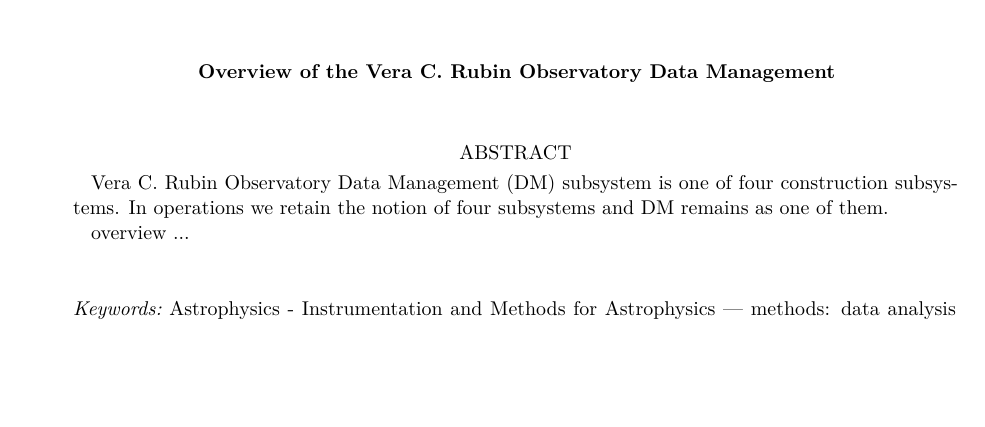
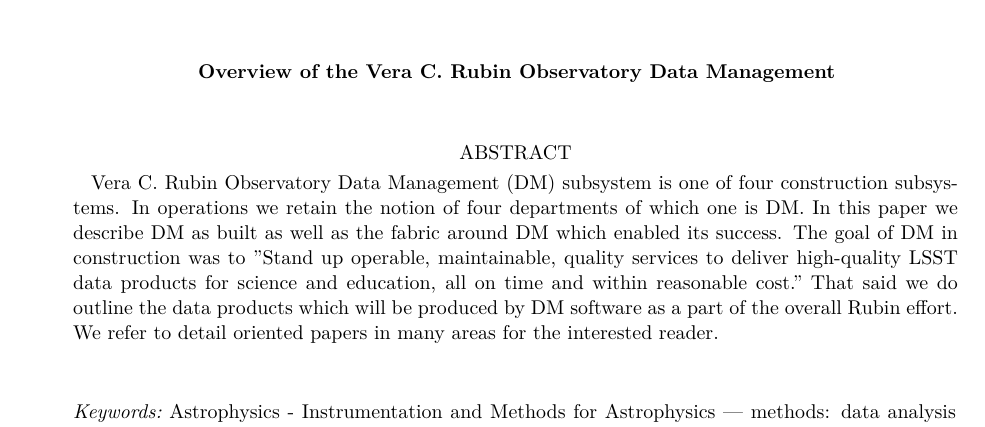
Before and after one commit to lsst-pst/pstn-017, a LaTeX paper (PSTN-017.tex, which reads abstract.tex): part of page 1 of 5, cut so that both start at the same text, the shorter picture padded with empty space. Compiled offline with XeLaTeX.

Commit message:
abstract

```diff
--- a/abstract.tex
+++ b/abstract.tex
@@ -1,7 +1,10 @@
 
 \begin{abstract}
 Vera C. Rubin Observatory Data Management (DM) subsystem is one of four construction subsystems.
-In operations we retain the notion of four subsystems and DM remains as one of them.
+In operations we retain the notion of four departments of which one is DM.
+In this paper we describe DM as built as well as the fabric around DM which enabled its success.
+The goal of DM in construction was to "Stand up operable, maintainable, quality services to deliver high-quality LSST data products for science and education, all on time and within reasonable cost."
+That said we do outline the data products which will be produced by DM software as a part of the overall Rubin effort.
+We refer to detail oriented papers in many areas for the interested reader.
 
-overview ...
 \end{abstract}
```
